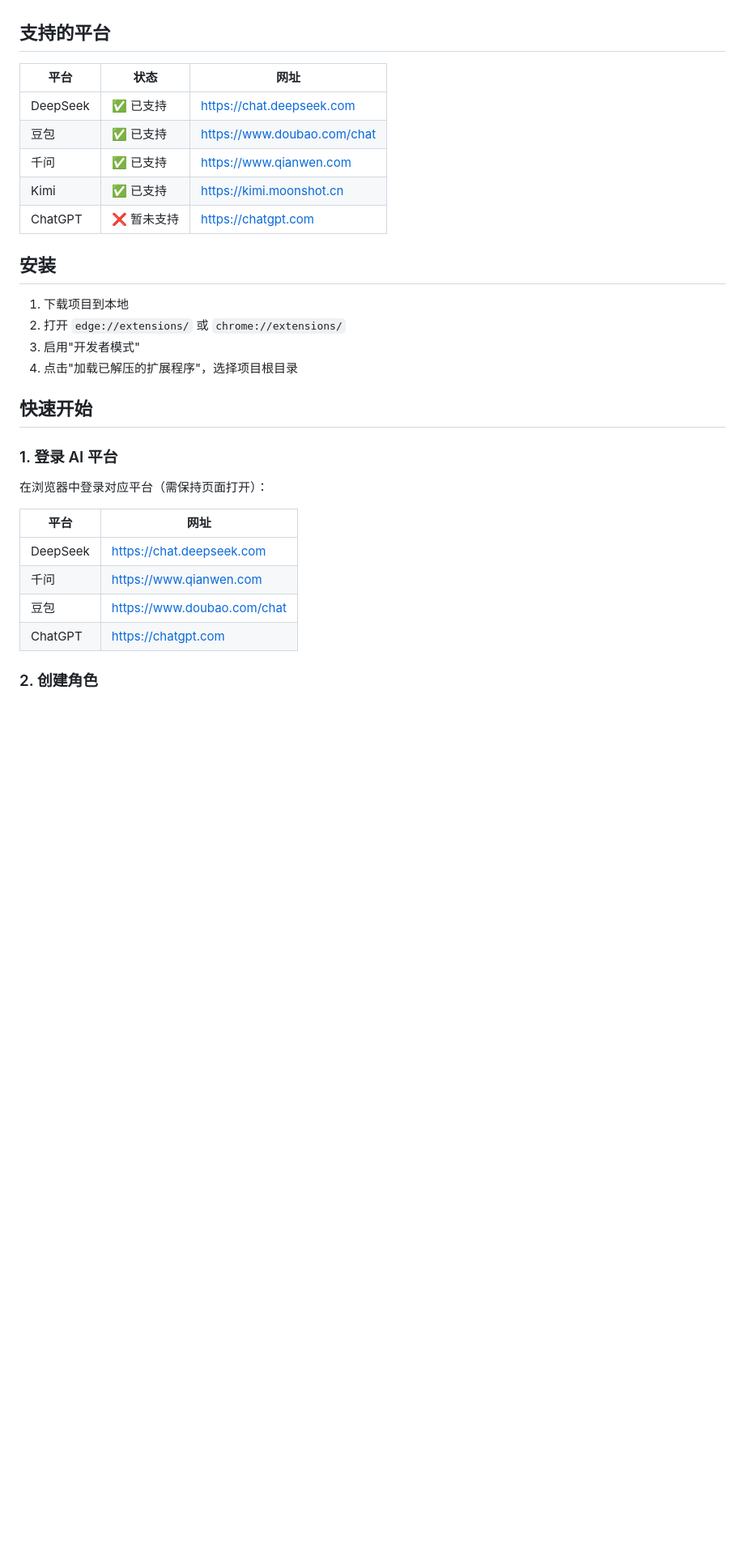
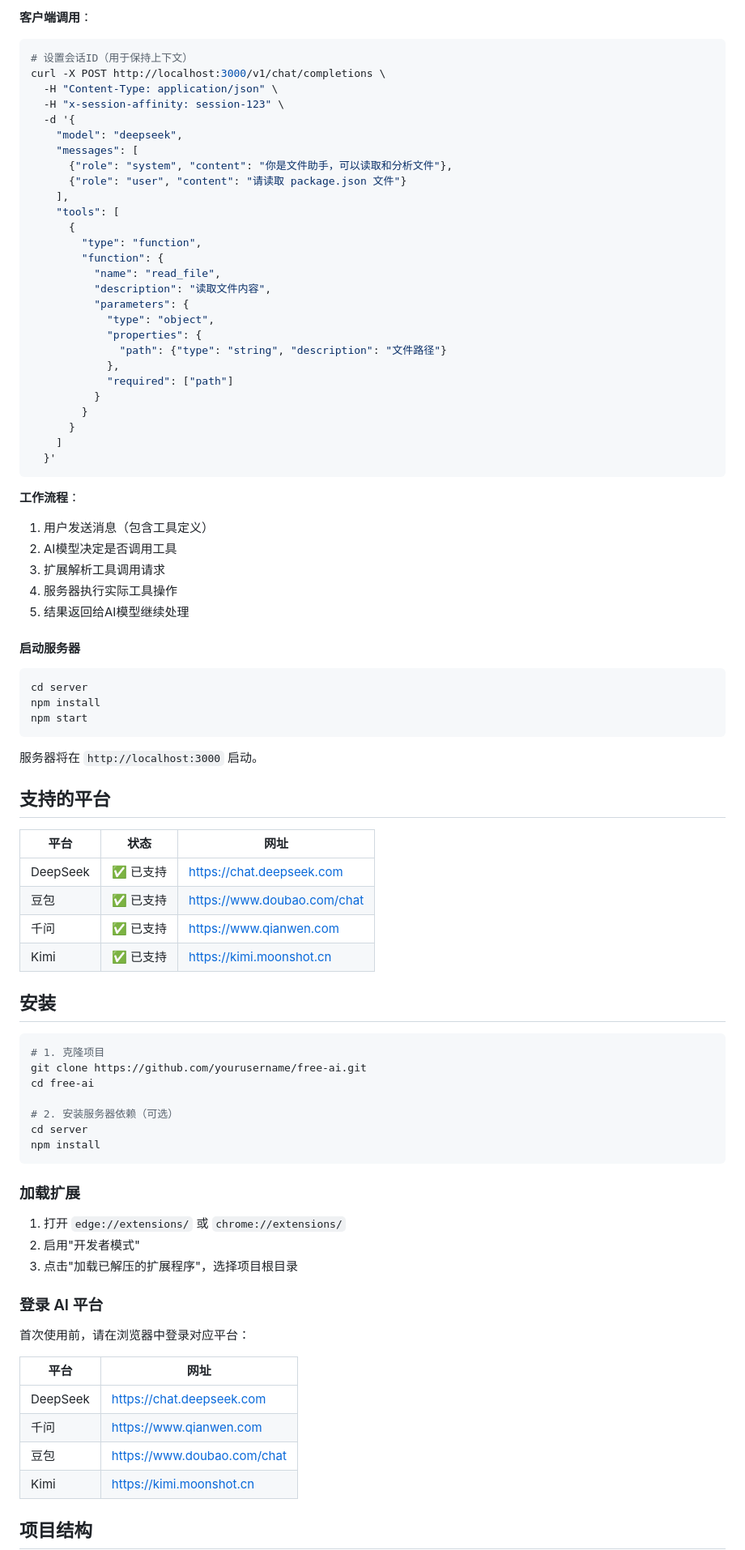
Before and after one commit to elonsolar/open-chat, a Markdown page: README.md, the part around one of its changes. Shown at 81% size. GitHub-like rendering; blank space fills up the shorter version.

````diff
--- a/README.md
+++ b/README.md
@@ -18,3 +84,52 @@
+**客户端调用**：
+
+```bash
+# 设置会话ID（用于保持上下文）
+curl -X POST http://localhost:3000/v1/chat/completions \
+  -H "Content-Type: application/json" \
+  -H "x-session-affinity: session-123" \
+  -d '{
+    "model": "deepseek",
+    "messages": [
+      {"role": "system", "content": "你是文件助手，可以读取和分析文件"},
+      {"role": "user", "content": "请读取 package.json 文件"}
+    ],
+    "tools": [
+      {
+        "type": "function",
+        "function": {
+          "name": "read_file",
+          "description": "读取文件内容",
+          "parameters": {
+            "type": "object",
+            "properties": {
+              "path": {"type": "string", "description": "文件路径"}
+            },
+            "required": ["path"]
+          }
+        }
+      }
+    ]
+  }'
+```
+
+**工作流程**：
+
+1. 用户发送消息（包含工具定义）
+2. AI模型决定是否调用工具
+3. 扩展解析工具调用请求
+4. 服务器执行实际工具操作
+5. 结果返回给AI模型继续处理
+
+#### 启动服务器
+
+```bash
+cd server
+npm install
+npm start
+```
+
+服务器将在 `http://localhost:3000` 启动。
 
 ## 支持的平台
 
@@ -24,27 +139,35 @@
 | 豆包 | ✅ 已支持 | https://www.doubao.com/chat |
 | 千问 | ✅ 已支持 | https://www.qianwen.com |
 | Kimi | ✅ 已支持 | https://kimi.moonshot.cn |
-| ChatGPT | ❌ 暂未支持 | https://chatgpt.com |
 
 ## 安装
 
-1. 下载项目到本地
-2. 打开 `edge://extensions/` 或 `chrome://extensions/`
-3. 启用"开发者模式"
-4. 点击"加载已解压的扩展程序"，选择项目根目录
+```bash
+# 1. 克隆项目
+git clone https://github.com/yourusername/free-ai.git
+cd free-ai
 
-## 快速开始
+# 2. 安装服务器依赖（可选）
+cd server
+npm install
+```
 
-### 1. 登录 AI 平台
+### 加载扩展
 
-在浏览器中登录对应平台（需保持页面打开）：
+1. 打开 `edge://extensions/` 或 `chrome://extensions/`
+2. 启用"开发者模式"
+3. 点击"加载已解压的扩展程序"，选择项目根目录
+
+### 登录 AI 平台
+
+首次使用前，请在浏览器中登录对应平台：
 
 | 平台 | 网址 |
 |------|------|
 | DeepSeek | https://chat.deepseek.com |
 | 千问 | https://www.qianwen.com |
 | 豆包 | https://www.doubao.com/chat |
-| ChatGPT | https://chatgpt.com |
+| Kimi | https://kimi.moonshot.cn |
 
-### 2. 创建角色
+## 项目结构
 
````
Also changed, not shown: other parts of README.md (+124 -40 lines).
